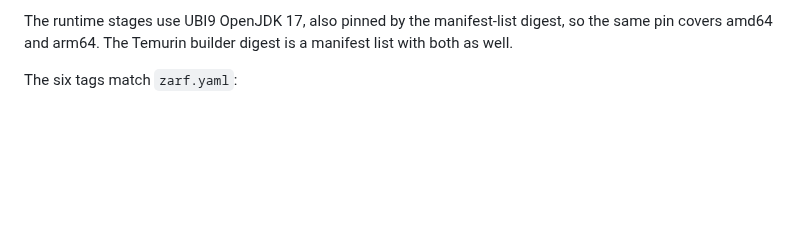
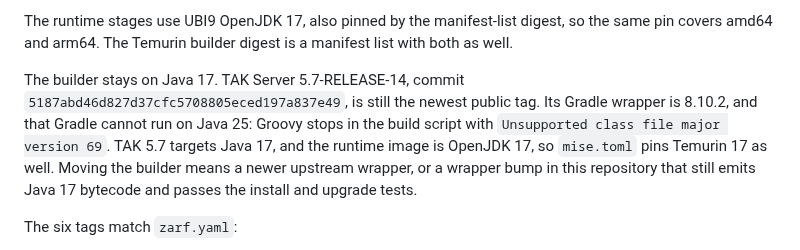
Before and after one commit to jonathanagustin/uds-k3d-takserver, a Markdown page: docs/building.md, the part around the change. Drawn GitHub-style; blank space fills up the shorter version.

Commit message:
docs: keep the TAK builder on Java 17 (#209)
Refs #101

```diff
--- a/docs/building.md
+++ b/docs/building.md
@@ -31,6 +31,8 @@ PUSH_IMAGES=true ./.github/container-and-chart/docker/build.sh
 You do not need a JDK, Gradle, protoc, or Node on the host. The Dockerfile's builder stage is Temurin 17.0.20, pinned by the image digest. Gradle is the upstream wrapper, 8.10.2. protoc 3.25.8 and the UI's Node downloads come from Gradle. The Gradle cache is a BuildKit cache mount at `/gradle`, so a rebuild on the same builder does not download everything again. In GitHub Actions that cache is also stored with the Actions cache.
 
 The runtime stages use UBI9 OpenJDK 17, also pinned by the manifest-list digest, so the same pin covers amd64 and arm64. The Temurin builder digest is a manifest list with both as well.
+
+The builder stays on Java 17. TAK Server 5.7-RELEASE-14, commit `5187abd46d827d37cfc5708805eced197a837e49`, is still the newest public tag. Its Gradle wrapper is 8.10.2, and that Gradle cannot run on Java 25: Groovy stops in the build script with `Unsupported class file major version 69`. TAK 5.7 targets Java 17, and the runtime image is OpenJDK 17, so `mise.toml` pins Temurin 17 as well. Moving the builder means a newer upstream wrapper, or a wrapper bump in this repository that still emits Java 17 bytecode and passes the install and upgrade tests.
 
 The six tags match `zarf.yaml`:
 
```
